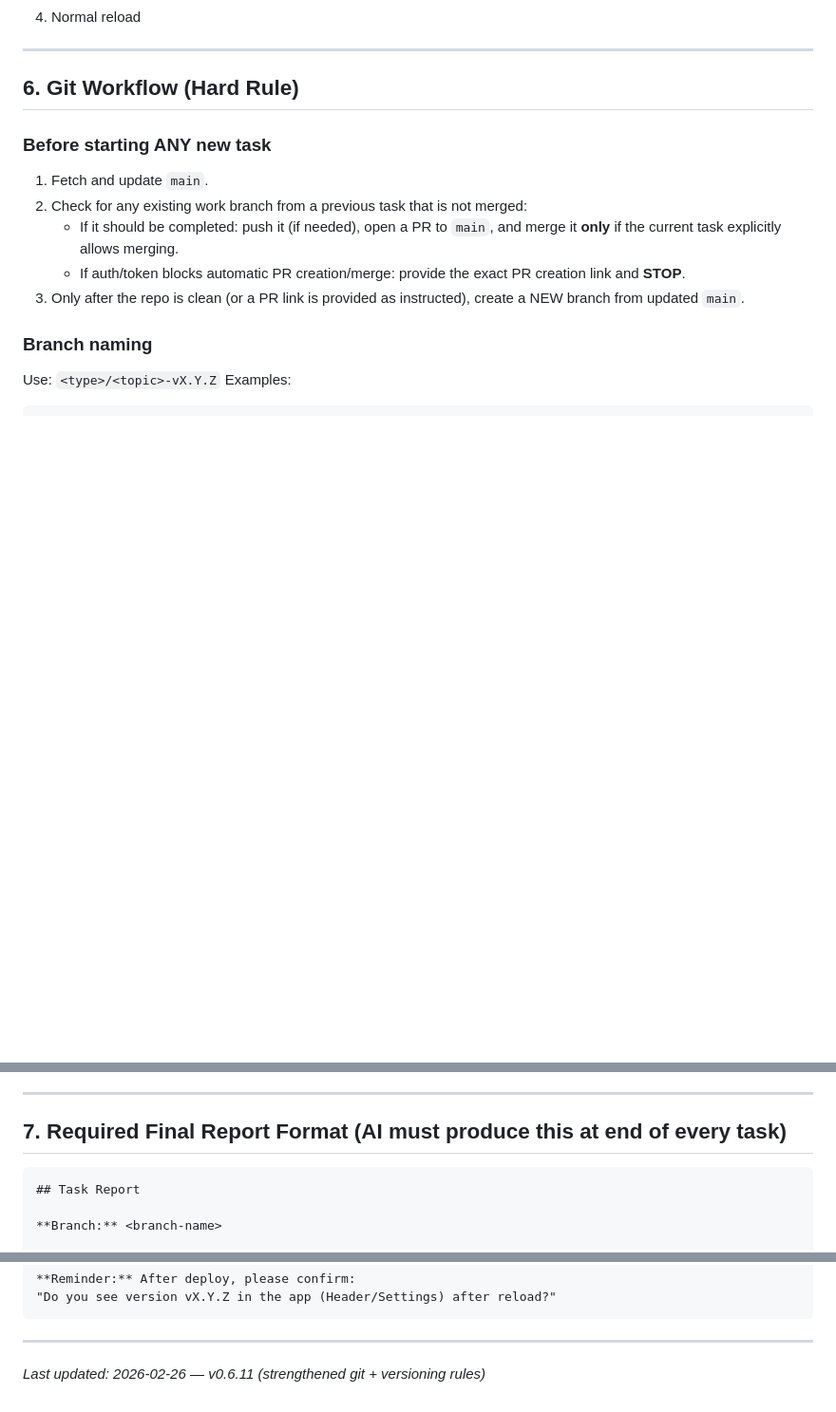
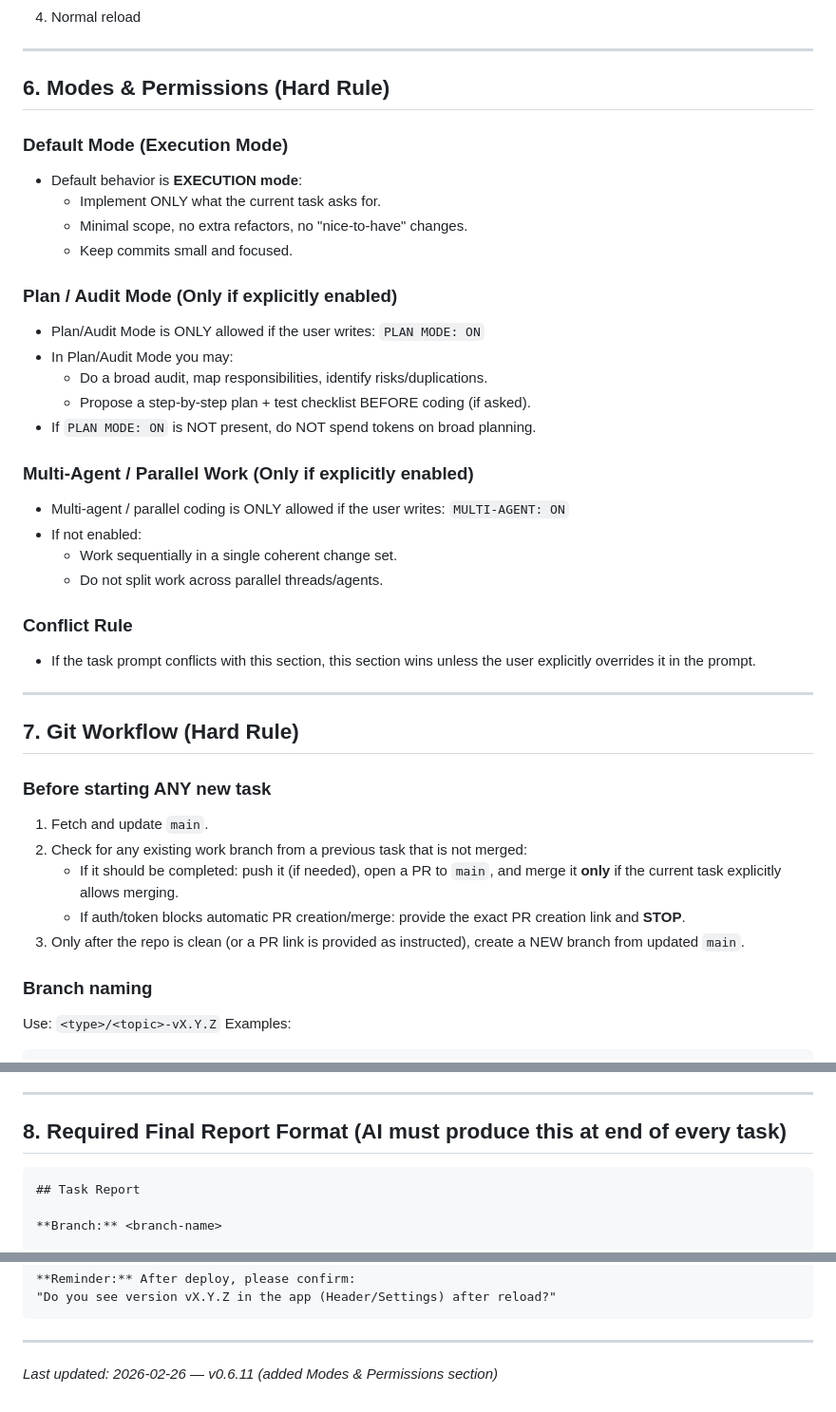
Before and after one commit to 73y/Rezept-Organizer-2.0, a Markdown page: AI_PLAYBOOK.md, 3 parts joined by grey strips. Shown at 95% size. Rendered like a GitHub page; blank space fills up the shorter version.

Commit message:
docs(playbook): add Modes & Permissions (Hard Rule) section
Adds section 6 (renumbers old 6→7, 7→8):
- Execution mode is the default (minimal scope, focused commits)
- PLAN MODE: ON required to enable planning/audit
- MULTI-AGENT: ON required to enable parallel work
- Conflict rule: section wins unless user overrides in prompt

Co-Authored-By: Claude Sonnet 4.6 <noreply@anthropic.com>

````diff
--- a/AI_PLAYBOOK.md
+++ b/AI_PLAYBOOK.md
@@ -153,7 +153,33 @@ If not visible — fallback checklist:
 
 ---
 
-## 6. Git Workflow (Hard Rule)
+## 6. Modes & Permissions (Hard Rule)
+
+### Default Mode (Execution Mode)
+- Default behavior is **EXECUTION mode**:
+  - Implement ONLY what the current task asks for.
+  - Minimal scope, no extra refactors, no "nice-to-have" changes.
+  - Keep commits small and focused.
+
+### Plan / Audit Mode (Only if explicitly enabled)
+- Plan/Audit Mode is ONLY allowed if the user writes: `PLAN MODE: ON`
+- In Plan/Audit Mode you may:
+  - Do a broad audit, map responsibilities, identify risks/duplications.
+  - Propose a step-by-step plan + test checklist BEFORE coding (if asked).
+- If `PLAN MODE: ON` is NOT present, do NOT spend tokens on broad planning.
+
+### Multi-Agent / Parallel Work (Only if explicitly enabled)
+- Multi-agent / parallel coding is ONLY allowed if the user writes: `MULTI-AGENT: ON`
+- If not enabled:
+  - Work sequentially in a single coherent change set.
+  - Do not split work across parallel threads/agents.
+
+### Conflict Rule
+- If the task prompt conflicts with this section, this section wins unless the user explicitly overrides it in the prompt.
+
+---
+
+## 7. Git Workflow (Hard Rule)
 
 ### Before starting ANY new task
 1. Fetch and update `main`.
@@ -193,7 +219,7 @@ Types: `feat`, `fix`, `chore`, `refactor`, `docs`
 
 ---
 
-## 7. Required Final Report Format (AI must produce this at end of every task)
+## 8. Required Final Report Format (AI must produce this at end of every task)
 
 ```
 ## Task Report
@@ -226,4 +252,4 @@ Types: `feat`, `fix`, `chore`, `refactor`, `docs`
 
 ---
 
-*Last updated: 2026-02-26 — v0.6.11 (strengthened git + versioning rules)*
+*Last updated: 2026-02-26 — v0.6.11 (added Modes & Permissions section)*
````
